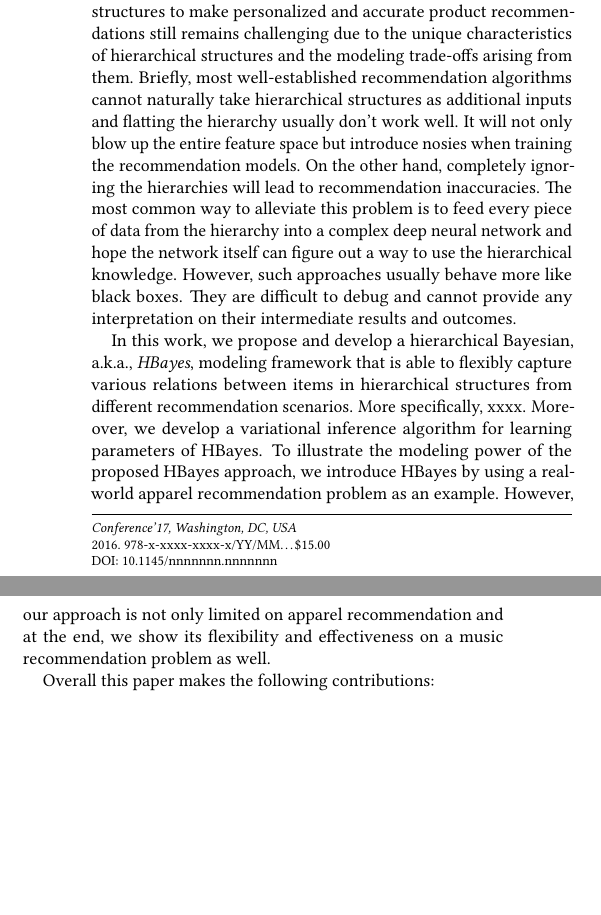
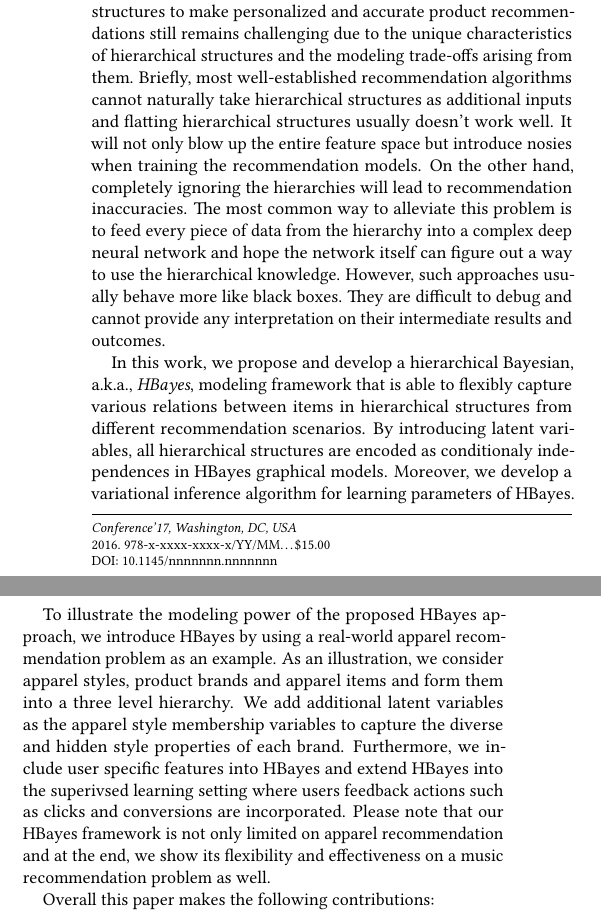
Before and after one commit to xzx111/hierarchical_bayesian, a LaTeX paper (writings/recsys2018.tex, which reads writings/intro.tex): two parts of the columns of page 1 of 5, joined at a grey line, cut so that both start at the same text, the shorter picture padded with empty space. Compiled offline with pdfLaTeX.

Commit message:
complete the intro

```diff
--- a/writings/intro.tex
+++ b/writings/intro.tex
@@ -1,9 +1,10 @@
 Real-world organizations in business domains operate in a multi-item, multi-level environment. Items and their corresponding information collected by these organizations often reflect a hierarchical structure. For examples, products in retail stores are usually stored in hierarchical inventories. News on web pages are created and placed hierarchically in most web sites. These hierarchical structures and the data within them provide large amount of information when building effective recommendation systems. Especially in e-commerce domain, all products are displayed in a site-wide hierarchical catalog and how to build an accurate recommendation engine on top of it becomes one of the keys to majority companies' business success nowadays.
 
-However, how to utilize the rich information behind hierarchical structures to make personalized and accurate product recommendations still remains challenging due to the unique characteristics of hierarchical structures and the modeling trade-offs arising from them. Briefly, most well-established recommendation algorithms cannot naturally take hierarchical structures as additional inputs and flatting the hierarchy usually don't work well. It will not only blow up the entire feature space but introduce nosies when training the recommendation models. On the other hand, completely ignoring the hierarchies will lead to recommendation inaccuracies. The most common way to alleviate this problem is to feed every piece of data from the hierarchy into a complex deep neural network and hope the network itself can figure out a way to use the hierarchical knowledge. However, such approaches usually behave more like black boxes. They are difficult to debug and cannot provide any interpretation on their intermediate results and outcomes.
+However, how to utilize the rich information behind hierarchical structures to make personalized and accurate product recommendations still remains challenging due to the unique characteristics of hierarchical structures and the modeling trade-offs arising from them. Briefly, most well-established recommendation algorithms cannot naturally take hierarchical structures as additional inputs and flatting hierarchical structures usually doesn't work well. It will not only blow up the entire feature space but introduce nosies when training the recommendation models. On the other hand, completely ignoring the hierarchies will lead to recommendation inaccuracies. The most common way to alleviate this problem is to feed every piece of data from the hierarchy into a complex deep neural network and hope the network itself can figure out a way to use the hierarchical knowledge. However, such approaches usually behave more like black boxes. They are difficult to debug and cannot provide any interpretation on their intermediate results and outcomes.
 
-In this work, we propose and develop a hierarchical Bayesian, a.k.a., \emph{HBayes}, modeling framework that is able to flexibly capture various relations between items in hierarchical structures from different recommendation scenarios. More specifically, xxxx. Moreover, we develop a variational inference algorithm for learning parameters of HBayes. To illustrate the modeling power of the proposed HBayes approach, we introduce HBayes by using a real-world apparel recommendation problem as an example. However, our approach is not only limited on apparel recommendation and at the end, we show its flexibility and effectiveness on a music recommendation problem as well.
+In this work, we propose and develop a hierarchical Bayesian, a.k.a., \emph{HBayes}, modeling framework that is able to flexibly capture various relations between items in hierarchical structures from different recommendation scenarios. By introducing latent variables, all hierarchical structures are encoded as conditionaly independences in HBayes graphical models. Moreover, we develop a variational inference algorithm for learning parameters of HBayes.
 
+To illustrate the modeling power of the proposed HBayes approach, we introduce HBayes by using a real-world apparel recommendation problem as an example. As an illustration, we consider apparel styles, product brands and apparel items and form them into a three level hierarchy. We add additional latent variables as the apparel style membership variables to capture the diverse and hidden style properties of each brand. Furthermore, we include user specific features into HBayes and extend HBayes into the superivsed learning setting where users feedback actions such as clicks and conversions are incorporated. Please note that our HBayes framework is not only limited on apparel recommendation and at the end, we show its flexibility and effectiveness on a music recommendation problem as well.
 
 Overall this paper makes the following contributions:
 
```
